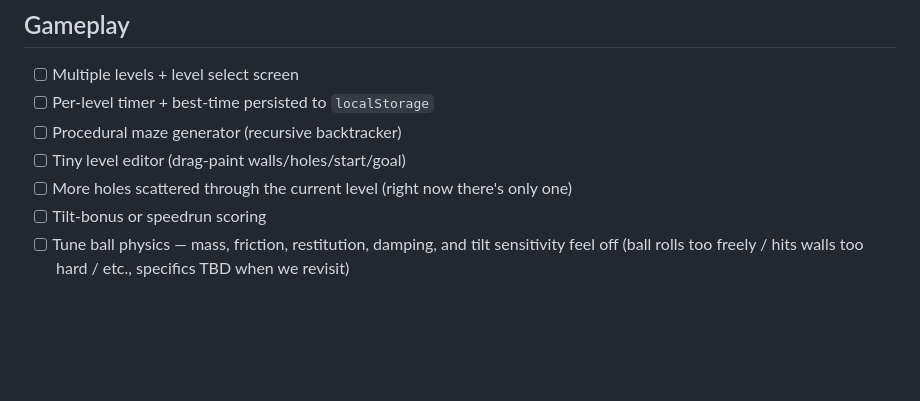
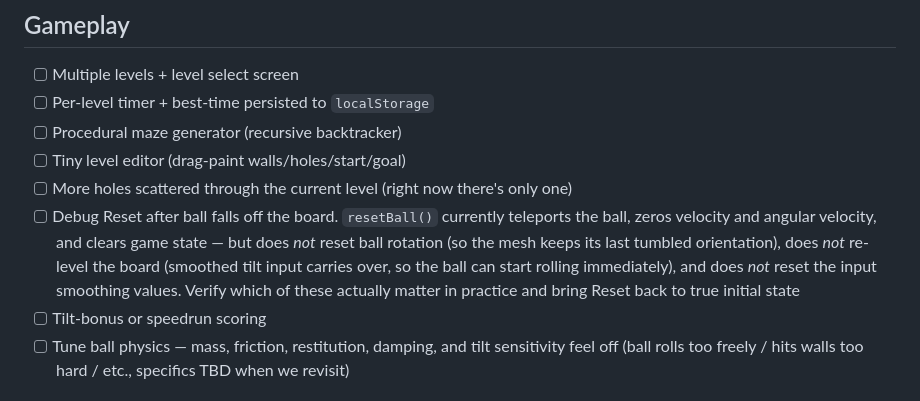
Before and after one commit to WillMcGill/Labyrinth, a Markdown page: TODO.md, the part around the change. Drawn GitHub-style; blank space fills up the shorter version.

Commit message:
Add Reset-correctness item to backlog
resetBall() teleports and clears velocity but leaves several pieces
of state behind: the ball mesh's rotation (last tumbled orientation),
the smoothed input tilt (so the board can stay tipped and the ball
starts rolling immediately), and the input-state target values. Item
captures the verification work to figure out which of these are real
bugs vs. acceptable carry-over, and to restore true initial state.

Co-Authored-By: Claude Opus 4.7 (1M context) <noreply@anthropic.com>

```diff
--- a/TODO.md
+++ b/TODO.md
@@ -8,6 +8,7 @@ Ideas and improvements for Labyrinth. Keep entries short — link to a PR or iss
 - [ ] Procedural maze generator (recursive backtracker)
 - [ ] Tiny level editor (drag-paint walls/holes/start/goal)
 - [ ] More holes scattered through the current level (right now there's only one)
+- [ ] Debug Reset after ball falls off the board. `resetBall()` currently teleports the ball, zeros velocity and angular velocity, and clears game state — but does *not* reset ball rotation (so the mesh keeps its last tumbled orientation), does *not* re-level the board (smoothed tilt input carries over, so the ball can start rolling immediately), and does *not* reset the input smoothing values. Verify which of these actually matter in practice and bring Reset back to true initial state
 - [ ] Tilt-bonus or speedrun scoring
 - [ ] Tune ball physics — mass, friction, restitution, damping, and tilt sensitivity feel off (ball rolls too freely / hits walls too hard / etc., specifics TBD when we revisit)
 
```
